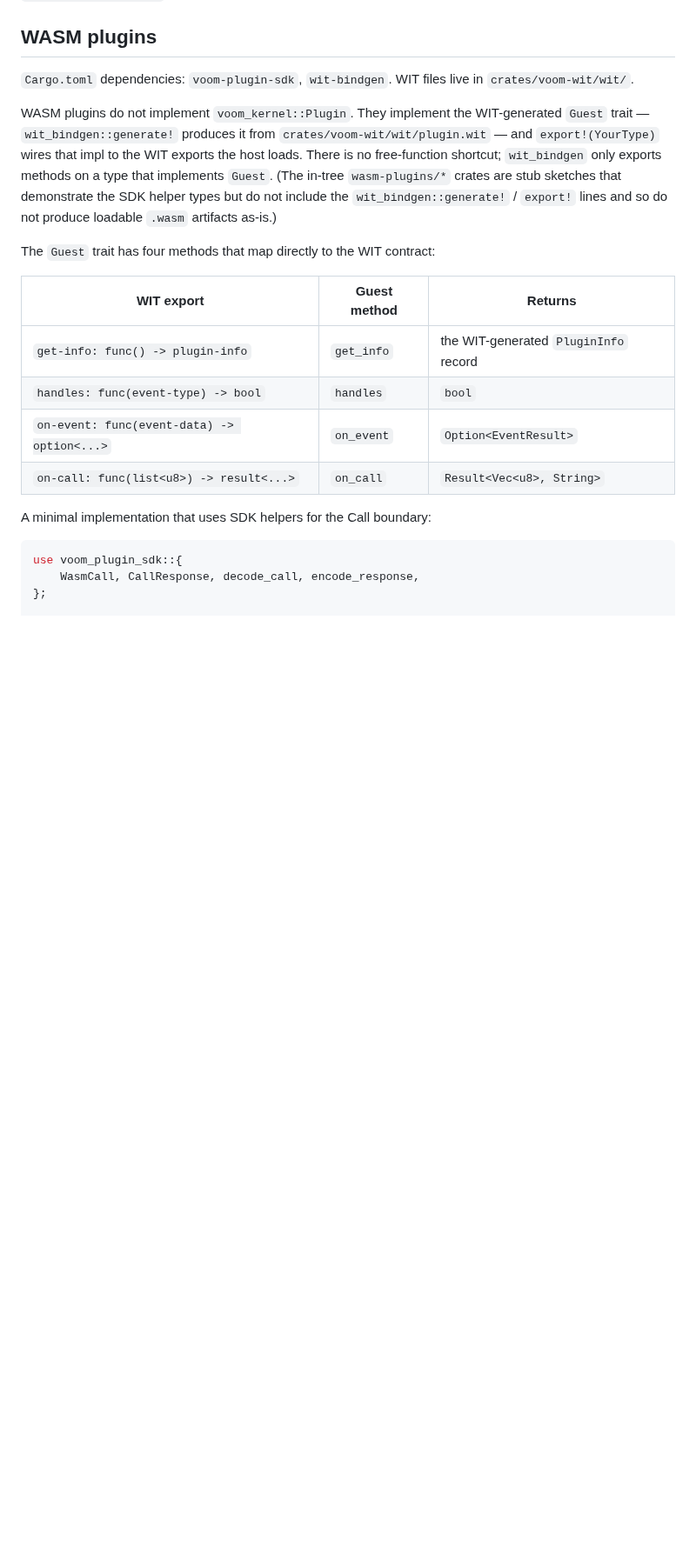
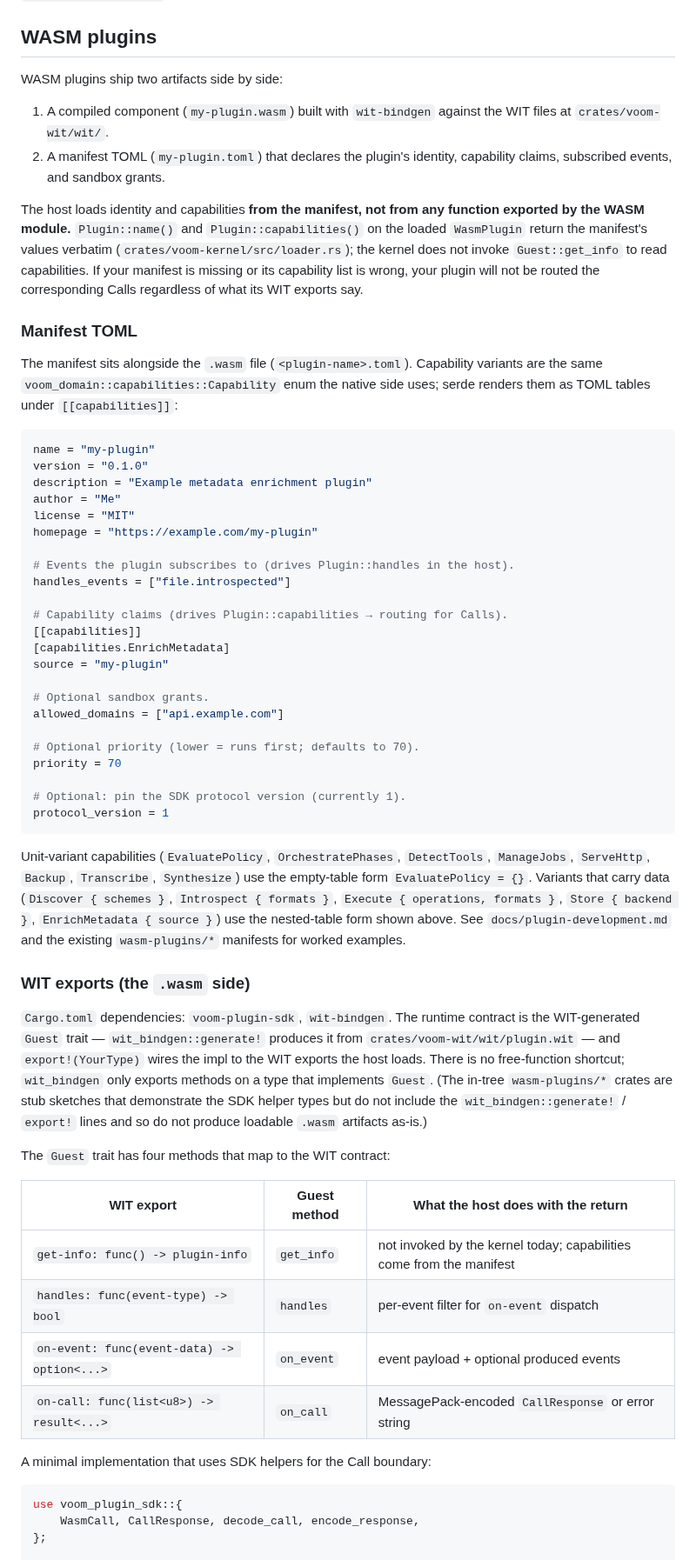
Before and after one commit to randomparity/voom, a Markdown page: crates/voom-plugin-sdk/README.md, the part around one of its changes. Shown at 87% size. Drawn GitHub-style; blank space fills up the shorter version.

Commit message:
docs(plugin-sdk): document manifest TOML as the WASM capability source (#378)
Stop-time review flagged that the README documented capability loading
through Guest::get_info, but the host actually loads capabilities from
the manifest TOML alongside the .wasm file. The kernel does not invoke
get_info at all (no get_info / get-info reference exists in
crates/voom-kernel/src/), so anything the WASM module reports there is
silently ignored for routing. A reader following the previous README
would put their capability claims in get_info, see their plugin fail
to be routed Calls, and have no clear cause to debug.

Rewrite the WASM section to put manifest TOML front and center:

- Open with the two-artifact model (.wasm + .toml side by side) and
  state plainly that the host loads identity and capabilities from the
  manifest, not from any exported function.
- Add a "Manifest TOML" subsection with the full schema (name, version,
  handles_events, [[capabilities]], sandbox grants, priority,
  protocol_version) and the serde renderings for unit- and
  data-bearing capability variants.
- Keep the "WIT exports" subsection but reframe it: get_info, handles,
  on_event, on_call are the four Guest methods, with a column that
  explains what (if anything) the host does with each return — get_info
  is explicitly "not invoked by the kernel today; capabilities come
  from the manifest."
- Reduce the in-code get_info example to a minimal stub returning empty
  capabilities, with a comment pointing back at the manifest.
- Update the Capabilities section: both tiers use the same domain
  Capability enum, but native declares them via Plugin::capabilities()
  and WASM declares them under [[capabilities]] in the manifest.

No native-side or test changes. Full plugin_stats_e2e suite still
passes 7/7; clippy --all-features clean.

Co-Authored-By: Claude Opus 4.7 (1M context) <noreply@anthropic.com>

````diff
--- a/crates/voom-plugin-sdk/README.md
+++ b/crates/voom-plugin-sdk/README.md
@@ -77,28 +77,83 @@ cancellation via `cancel.is_cancelled()`. See `docs/architecture.md`
 
 ## WASM plugins
 
-`Cargo.toml` dependencies: `voom-plugin-sdk`, `wit-bindgen`. WIT files
-live in `crates/voom-wit/wit/`.
+WASM plugins ship two artifacts side by side:
 
-WASM plugins do not implement `voom_kernel::Plugin`. They implement the
-WIT-generated `Guest` trait — `wit_bindgen::generate!` produces it from
-`crates/voom-wit/wit/plugin.wit` — and `export!(YourType)` wires that
-impl to the WIT exports the host loads. There is no free-function
-shortcut; `wit_bindgen` only exports methods on a type that implements
-`Guest`. (The in-tree `wasm-plugins/*` crates are stub sketches that
-demonstrate the SDK helper types but do not include the
-`wit_bindgen::generate!` / `export!` lines and so do not produce loadable
-`.wasm` artifacts as-is.)
+1. A compiled component (`my-plugin.wasm`) built with `wit-bindgen` against
+   the WIT files at `crates/voom-wit/wit/`.
+2. A manifest TOML (`my-plugin.toml`) that declares the plugin's identity,
+   capability claims, subscribed events, and sandbox grants.
 
-The `Guest` trait has four methods that map directly to the WIT
-contract:
+The host loads identity and capabilities **from the manifest, not from
+any function exported by the WASM module.** `Plugin::name()` and
+`Plugin::capabilities()` on the loaded `WasmPlugin` return the manifest's
+values verbatim (`crates/voom-kernel/src/loader.rs`); the kernel does
+not invoke `Guest::get_info` to read capabilities. If your manifest is
+missing or its capability list is wrong, your plugin will not be routed
+the corresponding Calls regardless of what its WIT exports say.
 
-| WIT export                                  | Guest method   | Returns |
+### Manifest TOML
+
+The manifest sits alongside the `.wasm` file (`<plugin-name>.toml`).
+Capability variants are the same `voom_domain::capabilities::Capability`
+enum the native side uses; serde renders them as TOML tables under
+`[[capabilities]]`:
+
+```toml
+name = "my-plugin"
+version = "0.1.0"
+description = "Example metadata enrichment plugin"
+author = "Me"
+license = "MIT"
+homepage = "https://example.com/my-plugin"
+
+# Events the plugin subscribes to (drives Plugin::handles in the host).
+handles_events = ["file.introspected"]
+
+# Capability claims (drives Plugin::capabilities → routing for Calls).
+[[capabilities]]
+[capabilities.EnrichMetadata]
+source = "my-plugin"
+
+# Optional sandbox grants.
+allowed_domains = ["api.example.com"]
+
+# Optional priority (lower = runs first; defaults to 70).
+priority = 70
+
+# Optional: pin the SDK protocol version (currently 1).
+protocol_version = 1
+```
+
+Unit-variant capabilities (`EvaluatePolicy`, `OrchestratePhases`,
+`DetectTools`, `ManageJobs`, `ServeHttp`, `Backup`, `Transcribe`,
+`Synthesize`) use the empty-table form `EvaluatePolicy = {}`. Variants
+that carry data (`Discover { schemes }`, `Introspect { formats }`,
+`Execute { operations, formats }`, `Store { backend }`,
+`EnrichMetadata { source }`) use the nested-table form shown above. See
+`docs/plugin-development.md` and the existing `wasm-plugins/*`
+manifests for worked examples.
+
+### WIT exports (the `.wasm` side)
+
+`Cargo.toml` dependencies: `voom-plugin-sdk`, `wit-bindgen`. The runtime
+contract is the WIT-generated `Guest` trait — `wit_bindgen::generate!`
+produces it from `crates/voom-wit/wit/plugin.wit` — and `export!(YourType)`
+wires the impl to the WIT exports the host loads. There is no
+free-function shortcut; `wit_bindgen` only exports methods on a type
+that implements `Guest`. (The in-tree `wasm-plugins/*` crates are stub
+sketches that demonstrate the SDK helper types but do not include the
+`wit_bindgen::generate!` / `export!` lines and so do not produce
+loadable `.wasm` artifacts as-is.)
+
+The `Guest` trait has four methods that map to the WIT contract:
+
+| WIT export                                  | Guest method   | What the host does with the return |
 | ------------------------------------------- | -------------- | --- |
-| `get-info: func() -> plugin-info`           | `get_info`     | the WIT-generated `PluginInfo` record |
-| `handles: func(event-type) -> bool`         | `handles`      | `bool` |
-| `on-event: func(event-data) -> option<...>` | `on_event`     | `Option<EventResult>` |
-| `on-call: func(list<u8>) -> result<...>`    | `on_call`      | `Result<Vec<u8>, String>` |
+| `get-info: func() -> plugin-info`           | `get_info`     | not invoked by the kernel today; capabilities come from the manifest |
+| `handles: func(event-type) -> bool`         | `handles`      | per-event filter for `on-event` dispatch |
+| `on-event: func(event-data) -> option<...>` | `on_event`     | event payload + optional produced events |
+| `on-call: func(list<u8>) -> result<...>`    | `on_call`      | MessagePack-encoded `CallResponse` or error string |
 
 A minimal implementation that uses SDK helpers for the Call boundary:
 
````
Also changed, not shown: other parts of crates/voom-plugin-sdk/README.md (+17 -22 lines).
